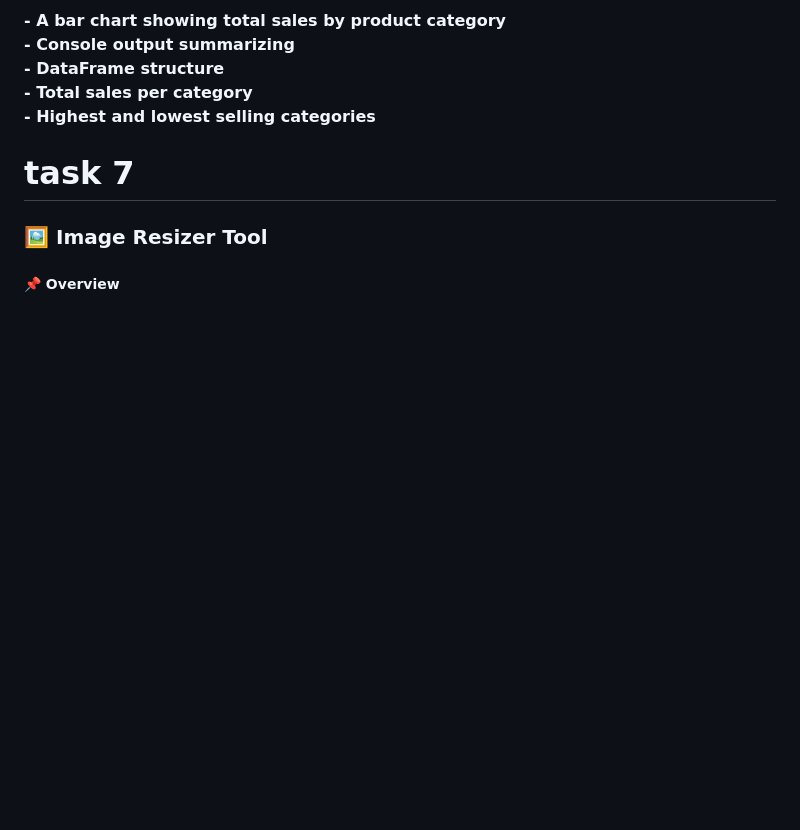
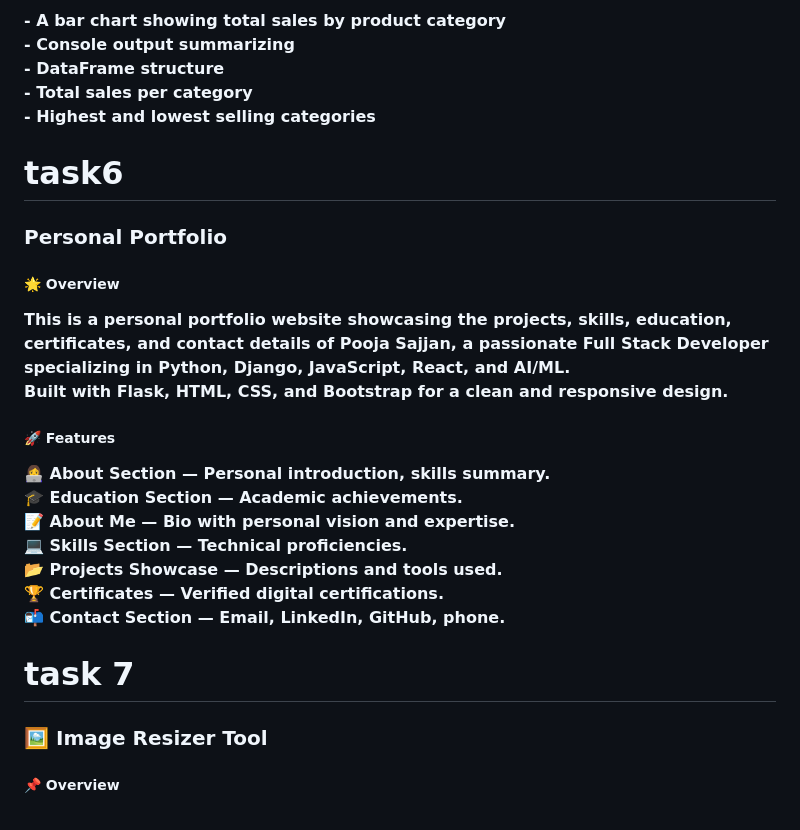
Before and after one commit to pooja-S83/elevate-intern, a Markdown page: README.md, the part around the change. Drawn GitHub-style; blank space fills up the shorter version.

Commit message:
Update task6 README.md

```diff
--- a/README.md
+++ b/README.md
@@ -151,6 +151,30 @@ This project demonstrates how to load, process, and visualize sales data using P
 - Highest and lowest selling categories
 <br>
 
+<h1>task6</h1>
+<h3>Personal Portfolio</h3>
+
+<h5>🌟 Overview</h5>
+
+This is a personal portfolio website showcasing the projects, skills, education, certificates, and contact details of Pooja Sajjan, a passionate Full Stack Developer specializing in Python, Django, JavaScript, React, and AI/ML.
+<br>
+Built with Flask, HTML, CSS, and Bootstrap for a clean and responsive design.
+
+<h5>🚀 Features</h5>
+
+👩‍💻 About Section — Personal introduction, skills summary.
+<br>
+🎓 Education Section — Academic achievements.
+<br>
+📝 About Me — Bio with personal vision and expertise.
+<br>
+💻 Skills Section — Technical proficiencies.
+<br>
+📂 Projects Showcase — Descriptions and tools used.
+<br>
+🏆 Certificates — Verified digital certifications.
+<br>
+📬 Contact Section — Email, LinkedIn, GitHub, phone.
 
 <h1>task 7</h1>
 <h3>🖼️ Image Resizer Tool</h3>
```
